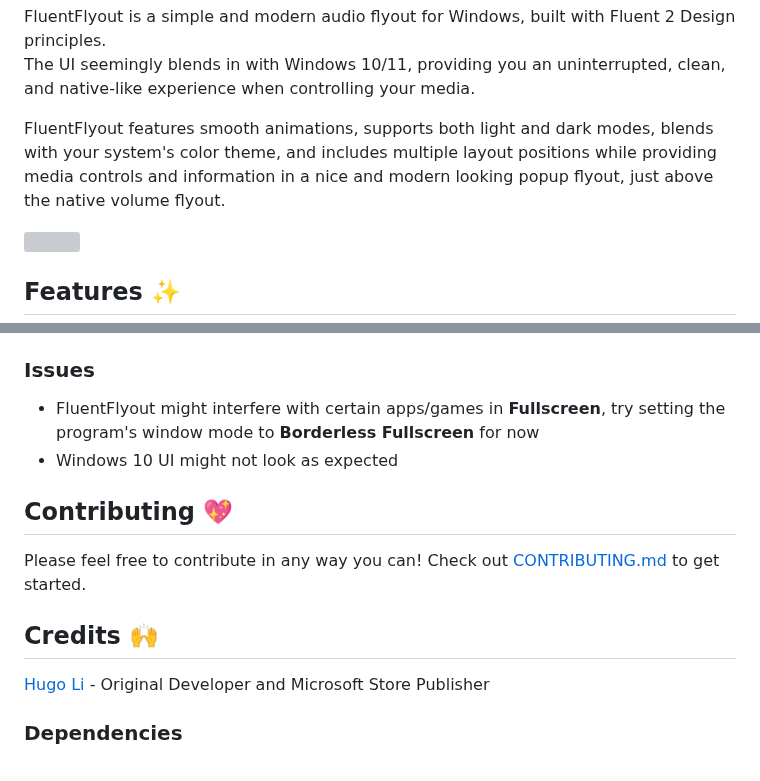
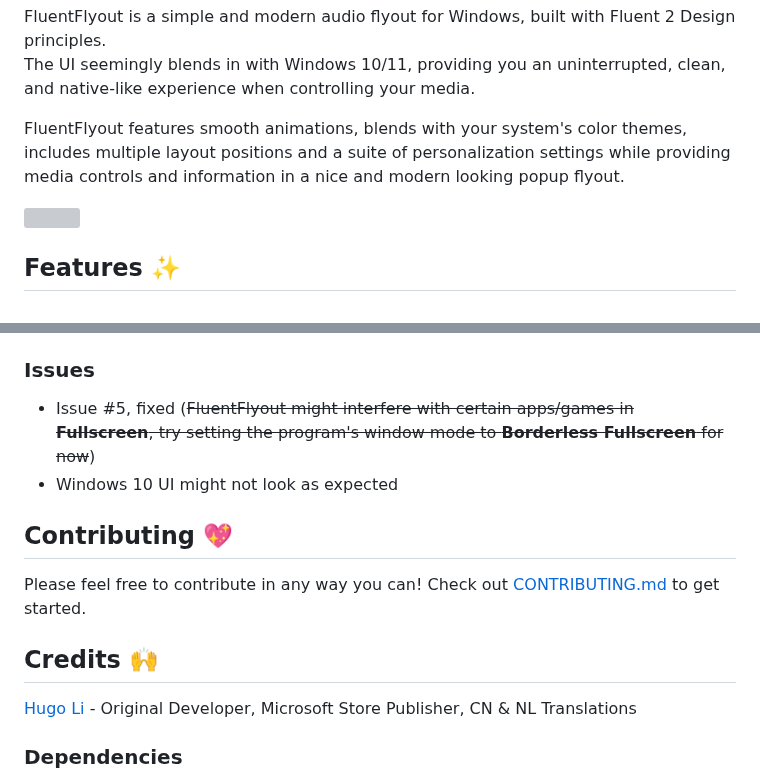
Before and after one commit to unchihugo/FluentFlyout, a Markdown page: README.md, 2 parts joined by grey strips. Rendered like a GitHub page; grey boxes are pictures that could not be loaded.

Commit message:
Update README.md and add CN and NL translations

```diff
--- a/README.md
+++ b/README.md
@@ -6,7 +9,7 @@
 FluentFlyout is a simple and modern audio flyout for Windows, built with Fluent 2 Design principles.
 The UI seemingly blends in with Windows 10/11, providing you an uninterrupted, clean, and native-like experience when controlling your media.
 
-FluentFlyout features smooth animations, supports both light and dark modes, blends with your system's color theme, and includes multiple layout positions while providing media controls and information in a nice and modern looking popup flyout, just above the native volume flyout.
+FluentFlyout features smooth animations, blends with your system's color themes, includes multiple layout positions and a suite of personalization settings while providing media controls and information in a nice and modern looking popup flyout.
 
 <a href="https://apps.microsoft.com/detail/9N45NSM4TNBP?mode=direct">
 	<img src="https://get.microsoft.com/images/en-us%20dark.svg" width="200"/>
@@ -60,14 +63,14 @@ FluentFlyout features smooth animations, supports both light and dark modes, ble
 - [ ] More animations
 - [ ] Remove windows from `alt+tab`
 ### Issues
-- FluentFlyout might interfere with certain apps/games in **Fullscreen**, try setting the program's window mode to **Borderless Fullscreen** for now
+- Issue #5, fixed (~~FluentFlyout might interfere with certain apps/games in **Fullscreen**, try setting the program's window mode to **Borderless Fullscreen** for now~~)
 - Windows 10 UI might not look as expected
 
 ## Contributing 💖
 Please feel free to contribute in any way you can! Check out [CONTRIBUTING.md](https://github.com/unchihugo/FluentFlyout/blob/master/.github/CONTRIBUTING.md) to get started.
 
 ## Credits 🙌
-[Hugo Li](https://unchihugo.github.io) - Original Developer and Microsoft Store Publisher
+[Hugo Li](https://unchihugo.github.io) - Original Developer, Microsoft Store Publisher, CN & NL Translations
 ### Dependencies
 - [Dubya.WindowsMediaController](https://github.com/DubyaDude/WindowsMediaController)
 - [MicaWPF](https://github.com/Simnico99/MicaWPF)
```
Also changed, not shown: other parts of README.md (+3 -0 lines), README.nl.md (added, +77 -0 lines), README.zh.md (added, +76 -0 lines).
